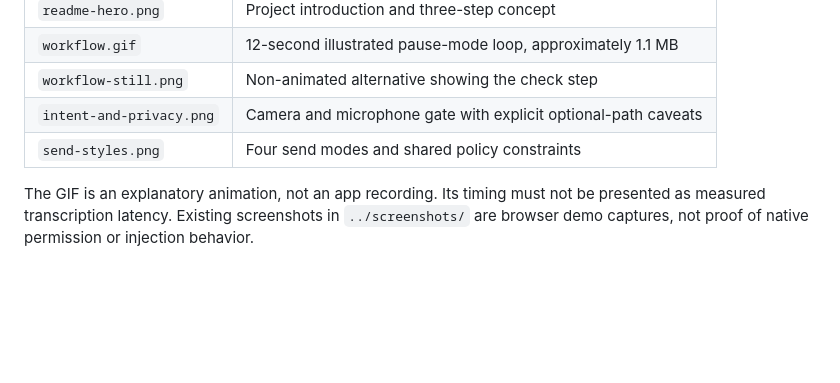
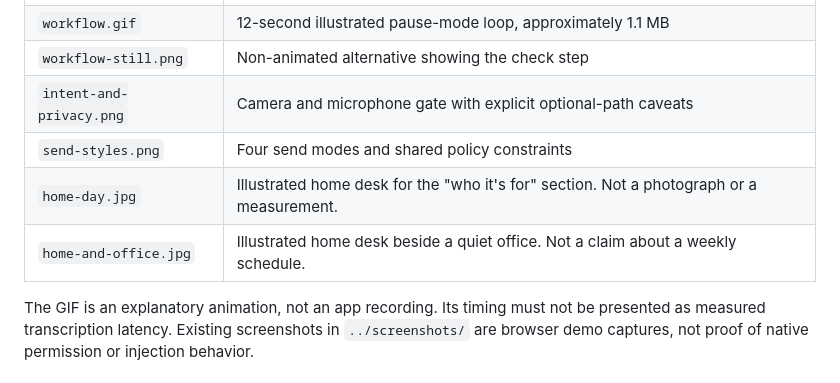
Before and after one commit to ansarbuilds/saywhen, a Markdown page: docs/visuals/README.md, the part around the change. GitHub-like rendering; blank space fills up the shorter version.

```diff
--- a/docs/visuals/README.md
+++ b/docs/visuals/README.md
@@ -11,6 +11,8 @@ These assets use the app's plum, amber and pale neutral palette. They are locall
 | `workflow-still.png` | Non-animated alternative showing the check step |
 | `intent-and-privacy.png` | Camera and microphone gate with explicit optional-path caveats |
 | `send-styles.png` | Four send modes and shared policy constraints |
+| `home-day.jpg` | Illustrated home desk for the "who it's for" section. Not a photograph or a measurement. |
+| `home-and-office.jpg` | Illustrated home desk beside a quiet office. Not a claim about a weekly schedule. |
 
 The GIF is an explanatory animation, not an app recording. Its timing must not be presented as measured transcription latency. Existing screenshots in `../screenshots/` are browser demo captures, not proof of native permission or injection behavior.
 
```
Also changed, not shown: README.md (+22 -1 lines), docs/visuals/home-and-office.jpg (added), docs/visuals/home-day.jpg (added).
